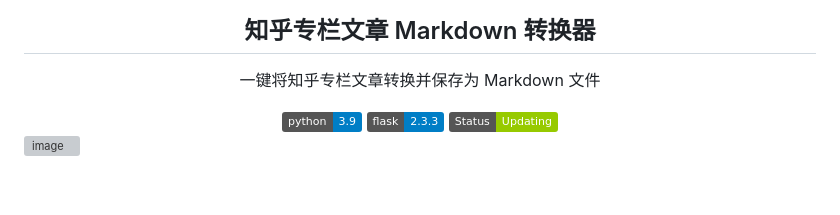
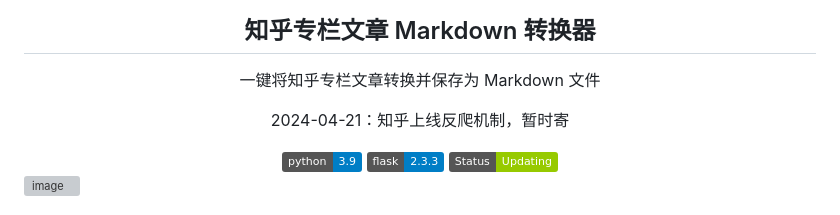
Before and after one commit to chenluda/zhihu-download, a Markdown page: README.md, the part around the change. Drawn GitHub-style; badges without logos; blank space fills up the shorter version; grey boxes are pictures that could not be loaded.

```diff
--- a/README.md
+++ b/README.md
@@ -1,6 +1,7 @@
 <div align="center">
   <h2>知乎专栏文章 Markdown 转换器</h2>
   <p>一键将知乎专栏文章转换并保存为 Markdown 文件</p>
+  <p>2024-04-21：知乎上线反爬机制，暂时寄</p>
   <a href="#">
     <img alt="Python 3.9" src="https://img.shields.io/badge/python-3.9-blue.svg" />
   </a>
```
